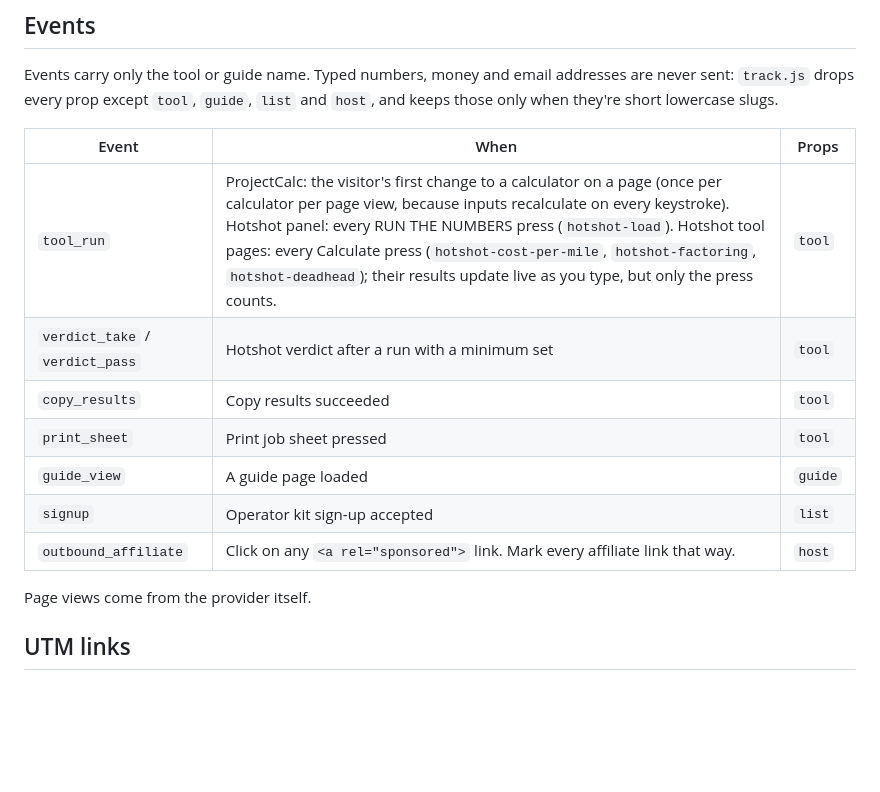
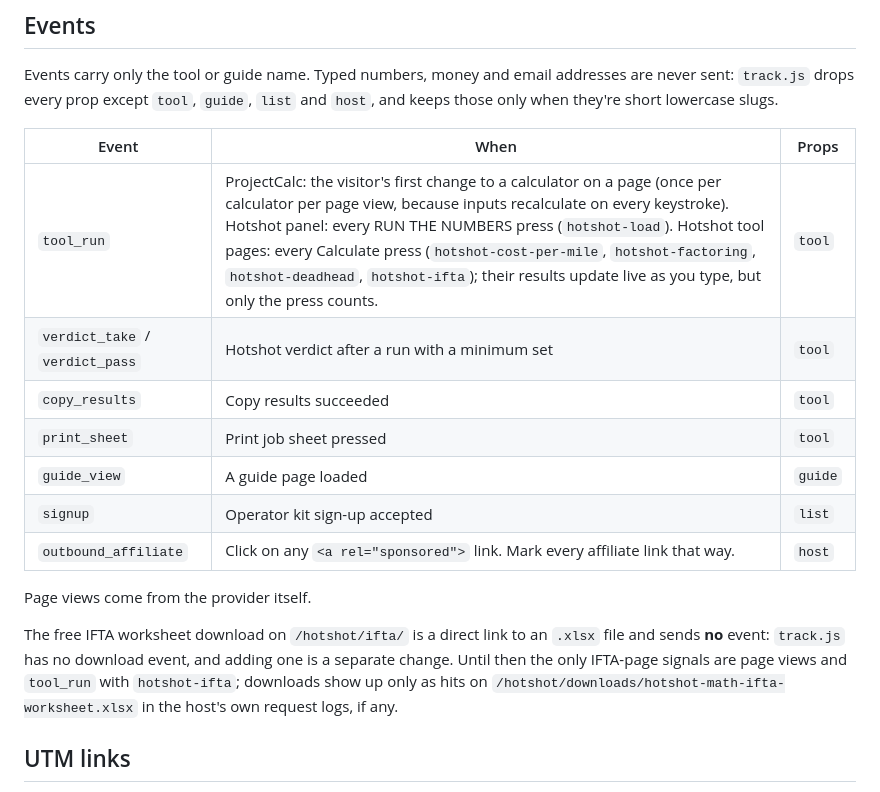
Before and after one commit to stone84949/projectcalc, a Markdown page: ANALYTICS.md, the part around the change. Drawn GitHub-style; blank space fills up the shorter version.

```diff
--- a/ANALYTICS.md
+++ b/ANALYTICS.md
@@ -38,7 +38,7 @@ Events carry only the tool or guide name. Typed numbers, money and email address
 
 | Event | When | Props |
 | --- | --- | --- |
-| `tool_run` | ProjectCalc: the visitor's first change to a calculator on a page (once per calculator per page view, because inputs recalculate on every keystroke). Hotshot panel: every RUN THE NUMBERS press (`hotshot-load`). Hotshot tool pages: every Calculate press (`hotshot-cost-per-mile`, `hotshot-factoring`, `hotshot-deadhead`); their results update live as you type, but only the press counts. | `tool` |
+| `tool_run` | ProjectCalc: the visitor's first change to a calculator on a page (once per calculator per page view, because inputs recalculate on every keystroke). Hotshot panel: every RUN THE NUMBERS press (`hotshot-load`). Hotshot tool pages: every Calculate press (`hotshot-cost-per-mile`, `hotshot-factoring`, `hotshot-deadhead`, `hotshot-ifta`); their results update live as you type, but only the press counts. | `tool` |
 | `verdict_take` / `verdict_pass` | Hotshot verdict after a run with a minimum set | `tool` |
 | `copy_results` | Copy results succeeded | `tool` |
 | `print_sheet` | Print job sheet pressed | `tool` |
@@ -47,6 +47,8 @@ Events carry only the tool or guide name. Typed numbers, money and email address
 | `outbound_affiliate` | Click on any `<a rel="sponsored">` link. Mark every affiliate link that way. | `host` |
 
 Page views come from the provider itself.
+
+The free IFTA worksheet download on `/hotshot/ifta/` is a direct link to an `.xlsx` file and sends **no** event: `track.js` has no download event, and adding one is a separate change. Until then the only IFTA-page signals are page views and `tool_run` with `hotshot-ifta`; downloads show up only as hits on `/hotshot/downloads/hotshot-math-ifta-worksheet.xlsx` in the host's own request logs, if any.
 
 ## UTM links
 
```
Also changed, not shown: SOURCES.md (+19 -0 lines).
